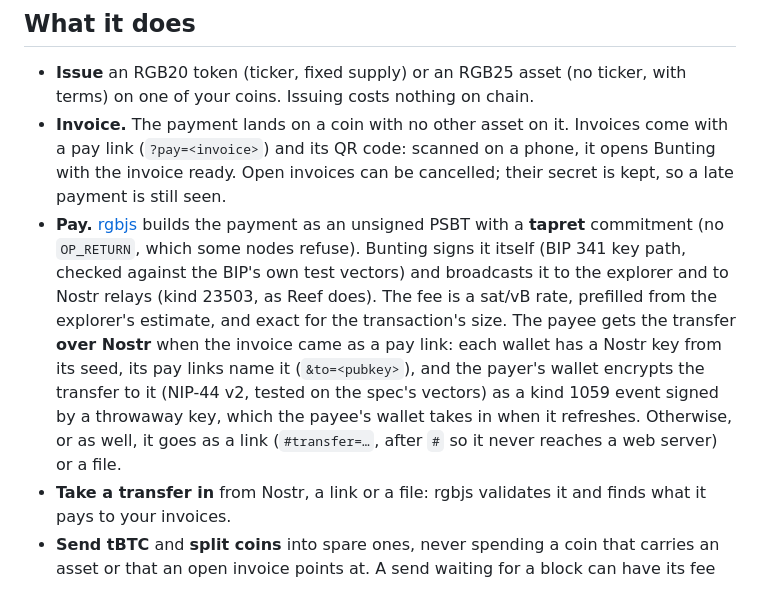
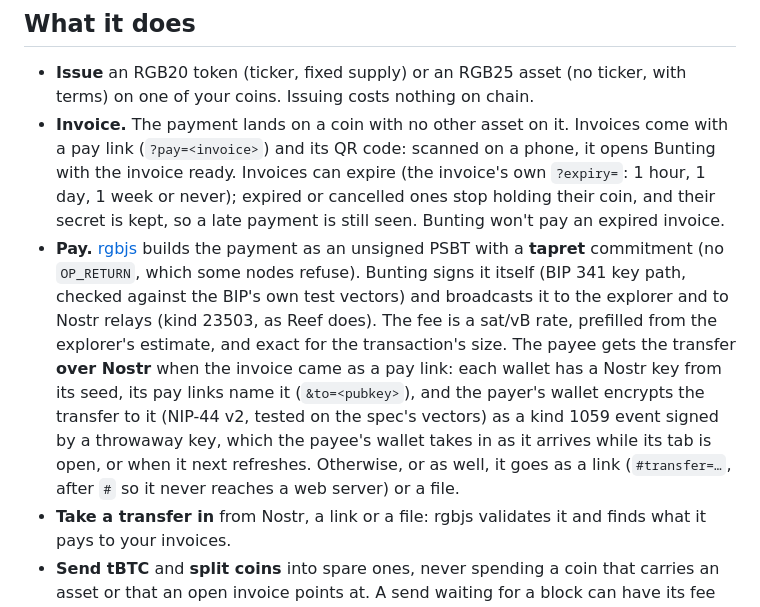
Before and after one commit to bitcoin-blake/bunting, a Markdown page: README.md, the part around the change. GitHub-like rendering.

Commit message:
README: invoice expiry, live delivery

```diff
--- a/README.md
+++ b/README.md
@@ -11,8 +11,8 @@ RGB assets on the Bitcoin BLAKE2b testnet4 (txbt4), in a browser tab: issue a to
 ## What it does
 
 - **Issue** an RGB20 token (ticker, fixed supply) or an RGB25 asset (no ticker, with terms) on one of your coins. Issuing costs nothing on chain.
-- **Invoice.** The payment lands on a coin with no other asset on it. Invoices come with a pay link (`?pay=<invoice>`) and its QR code: scanned on a phone, it opens Bunting with the invoice ready. Open invoices can be cancelled; their secret is kept, so a late payment is still seen.
-- **Pay.** [rgbjs](https://rgbjs.com) builds the payment as an unsigned PSBT with a **tapret** commitment (no `OP_RETURN`, which some nodes refuse). Bunting signs it itself (BIP 341 key path, checked against the BIP's own test vectors) and broadcasts it to the explorer and to Nostr relays (kind 23503, as Reef does). The fee is a sat/vB rate, prefilled from the explorer's estimate, and exact for the transaction's size. The payee gets the transfer **over Nostr** when the invoice came as a pay link: each wallet has a Nostr key from its seed, its pay links name it (`&to=<pubkey>`), and the payer's wallet encrypts the transfer to it (NIP-44 v2, tested on the spec's vectors) as a kind 1059 event signed by a throwaway key, which the payee's wallet takes in when it refreshes. Otherwise, or as well, it goes as a link (`#transfer=…`, after `#` so it never reaches a web server) or a file.
+- **Invoice.** The payment lands on a coin with no other asset on it. Invoices come with a pay link (`?pay=<invoice>`) and its QR code: scanned on a phone, it opens Bunting with the invoice ready. Invoices can expire (the invoice's own `?expiry=`: 1 hour, 1 day, 1 week or never); expired or cancelled ones stop holding their coin, and their secret is kept, so a late payment is still seen. Bunting won't pay an expired invoice.
+- **Pay.** [rgbjs](https://rgbjs.com) builds the payment as an unsigned PSBT with a **tapret** commitment (no `OP_RETURN`, which some nodes refuse). Bunting signs it itself (BIP 341 key path, checked against the BIP's own test vectors) and broadcasts it to the explorer and to Nostr relays (kind 23503, as Reef does). The fee is a sat/vB rate, prefilled from the explorer's estimate, and exact for the transaction's size. The payee gets the transfer **over Nostr** when the invoice came as a pay link: each wallet has a Nostr key from its seed, its pay links name it (`&to=<pubkey>`), and the payer's wallet encrypts the transfer to it (NIP-44 v2, tested on the spec's vectors) as a kind 1059 event signed by a throwaway key, which the payee's wallet takes in as it arrives while its tab is open, or when it next refreshes. Otherwise, or as well, it goes as a link (`#transfer=…`, after `#` so it never reaches a web server) or a file.
 - **Take a transfer in** from Nostr, a link or a file: rgbjs validates it and finds what it pays to your invoices.
 - **Send tBTC** and **split coins** into spare ones, never spending a coin that carries an asset or that an open invoice points at. A send waiting for a block can have its fee raised (BIP 125).
 - **Back up and restore assets.** The seed brings back the keys; the asset backup (JSON, no keys) brings back the contract files, invoice secrets and tapret change records, which the seed can't.
```
